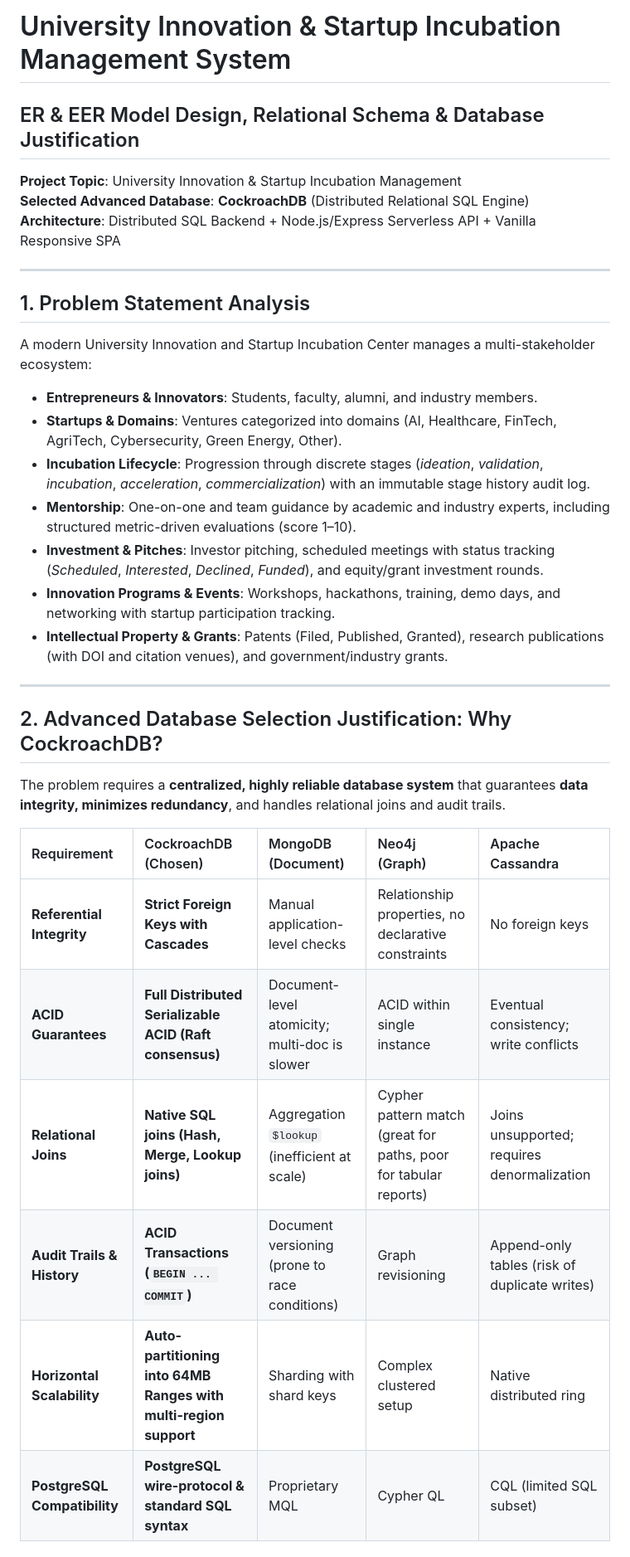
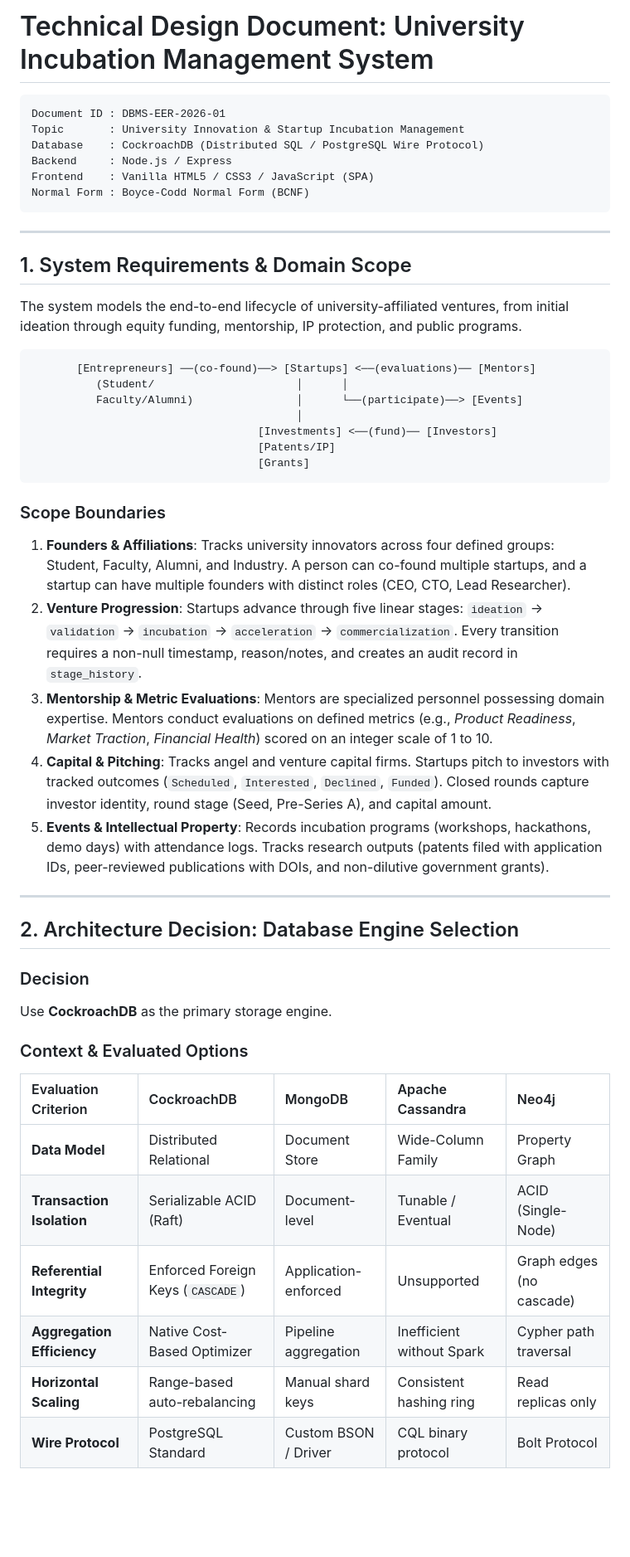
Before and after one commit to CapedCrusader77/incubation-center, a Markdown page: ER_EER_DESIGN.md, the part around one of its changes. Shown at 83% size. Rendered like a GitHub page; blank space fills up the shorter version.

Commit message:
Refactor ER_EER_DESIGN.md into professional engineering specification

````diff
--- a/ER_EER_DESIGN.md
+++ b/ER_EER_DESIGN.md
@@ -1,35 +1,52 @@
-# University Innovation & Startup Incubation Management System
-## ER & EER Model Design, Relational Schema & Database Justification
+# Technical Design Document: University Incubation Management System
 
-**Project Topic**: University Innovation & Startup Incubation Management
-**Selected Advanced Database**: **CockroachDB** (Distributed Relational SQL Engine)
-**Architecture**: Distributed SQL Backend + Node.js/Express Serverless API + Vanilla Responsive SPA
+```
+Document ID : DBMS-EER-2026-01
+Topic       : University Innovation & Startup Incubation Management
+Database    : CockroachDB (Distributed SQL / PostgreSQL Wire Protocol)
+Backend     : Node.js / Express
+Frontend    : Vanilla HTML5 / CSS3 / JavaScript (SPA)
+Normal Form : Boyce-Codd Normal Form (BCNF)
+```
 
 ---
 
-## 1. Problem Statement Analysis
+## 1. System Requirements & Domain Scope
 
-A modern University Innovation and Startup Incubation Center manages a multi-stakeholder ecosystem:
-- **Entrepreneurs & Innovators**: Students, faculty, alumni, and industry members.
-- **Startups & Domains**: Ventures categorized into domains (AI, Healthcare, FinTech, AgriTech, Cybersecurity, Green Energy, Other).
-- **Incubation Lifecycle**: Progression through discrete stages (*ideation*, *validation*, *incubation*, *acceleration*, *commercialization*) with an immutable stage history audit log.
-- **Mentorship**: One-on-one and team guidance by academic and industry experts, including structured metric-driven evaluations (score 1–10).
-- **Investment & Pitches**: Investor pitching, scheduled meetings with status tracking (*Scheduled*, *Interested*, *Declined*, *Funded*), and equity/grant investment rounds.
-- **Innovation Programs & Events**: Workshops, hackathons, training, demo days, and networking with startup participation tracking.
-- **Intellectual Property & Grants**: Patents (Filed, Published, Granted), research publications (with DOI and citation venues), and government/industry grants.
+The system models the end-to-end lifecycle of university-affiliated ventures, from initial ideation through equity funding, mentorship, IP protection, and public programs.
+
+```
+       [Entrepreneurs] ──(co-found)──> [Startups] <──(evaluations)── [Mentors]
+          (Student/                      │      │
+          Faculty/Alumni)                │      └──(participate)──> [Events]
+                                         │
+                                   [Investments] <──(fund)── [Investors]
+                                   [Patents/IP]
+                                   [Grants]
+```
+
+### Scope Boundaries
+1. **Founders & Affiliations**: Tracks university innovators across four defined groups: Student, Faculty, Alumni, and Industry. A person can co-found multiple startups, and a startup can have multiple founders with distinct roles (CEO, CTO, Lead Researcher).
+2. **Venture Progression**: Startups advance through five linear stages: `ideation` &rarr; `validation` &rarr; `incubation` &rarr; `acceleration` &rarr; `commercialization`. Every transition requires a non-null timestamp, reason/notes, and creates an audit record in `stage_history`.
+3. **Mentorship & Metric Evaluations**: Mentors are specialized personnel possessing domain expertise. Mentors conduct evaluations on defined metrics (e.g., *Product Readiness*, *Market Traction*, *Financial Health*) scored on an integer scale of 1 to 10.
+4. **Capital & Pitching**: Tracks angel and venture capital firms. Startups pitch to investors with tracked outcomes (`Scheduled`, `Interested`, `Declined`, `Funded`). Closed rounds capture investor identity, round stage (Seed, Pre-Series A), and capital amount.
+5. **Events & Intellectual Property**: Records incubation programs (workshops, hackathons, demo days) with attendance logs. Tracks research outputs (patents filed with application IDs, peer-reviewed publications with DOIs, and non-dilutive government grants).
 
 ---
 
-## 2. Advanced Database Selection Justification: Why CockroachDB?
+## 2. Architecture Decision: Database Engine Selection
 
-The problem requires a **centralized, highly reliable database system** that guarantees **data integrity, minimizes redundancy**, and handles relational joins and audit trails.
+### Decision
+Use **CockroachDB** as the primary storage engine.
 
-| Requirement | CockroachDB (Chosen) | MongoDB (Document) | Neo4j (Graph) | Apache Cassandra |
+### Context & Evaluated Options
+
+| Evaluation Criterion | CockroachDB | MongoDB | Apache Cassandra | Neo4j |
 | :--- | :--- | :--- | :--- | :--- |
-| **Referential Integrity** | **Strict Foreign Keys with Cascades** | Manual application-level checks | Relationship properties, no declarative constraints | No foreign keys |
-| **ACID Guarantees** | **Full Distributed Serializable ACID (Raft consensus)** | Document-level atomicity; multi-doc is slower | ACID within single instance | Eventual consistency; write conflicts |
-| **Relational Joins** | **Native SQL joins (Hash, Merge, Lookup joins)** | Aggregation `$lookup` (inefficient at scale) | Cypher pattern match (great for paths, poor for tabular reports) | Joins unsupported; requires denormalization |
-| **Audit Trails & History** | **ACID Transactions (`BEGIN ... COMMIT`)** | Document versioning (prone to race conditions) | Graph revisioning | Append-only tables (risk of duplicate writes) |
-| **Horizontal Scalability** | **Auto-partitioning into 64MB Ranges with multi-region support** | Sharding with shard keys | Complex clustered setup | Native distributed ring |
-| **PostgreSQL Compatibility** | **PostgreSQL wire-protocol & standard SQL syntax** | Proprietary MQL | Cypher QL | CQL (limited SQL subset) |
+| **Data Model** | Distributed Relational | Document Store | Wide-Column Family | Property Graph |
+| **Transaction Isolation** | Serializable ACID (Raft) | Document-level | Tunable / Eventual | ACID (Single-Node) |
+| **Referential Integrity** | Enforced Foreign Keys (`CASCADE`) | Application-enforced | Unsupported | Graph edges (no cascade) |
+| **Aggregation Efficiency** | Native Cost-Based Optimizer | Pipeline aggregation | Inefficient without Spark | Cypher path traversal |
+| **Horizontal Scaling** | Range-based auto-rebalancing | Manual shard keys | Consistent hashing ring | Read replicas only |
+| **Wire Protocol** | PostgreSQL Standard | Custom BSON / Driver | CQL binary protocol | Bolt Protocol |
 
````
Also changed, not shown: other parts of ER_EER_DESIGN.md (+166 -143 lines).
